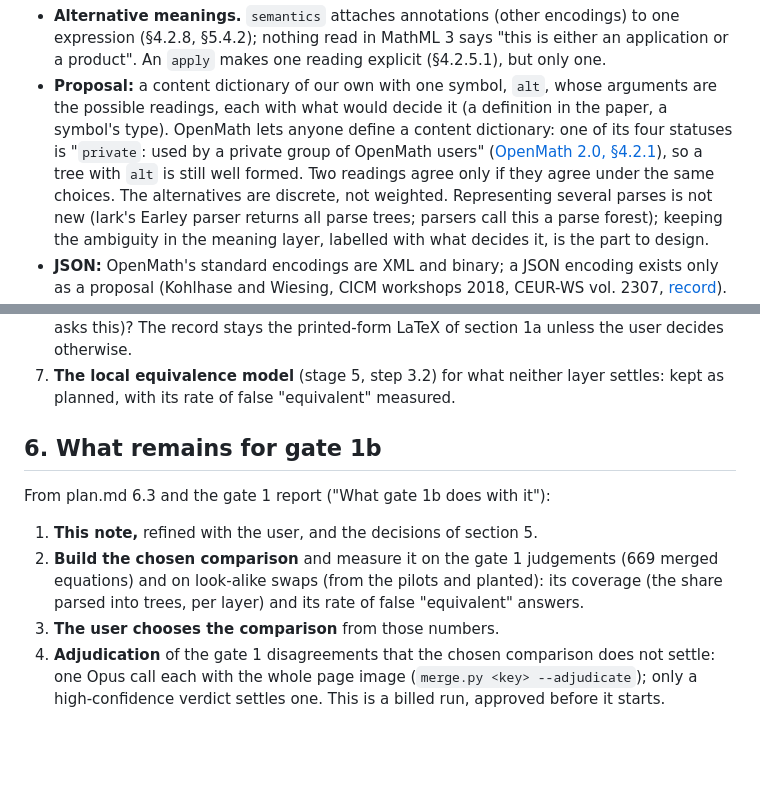
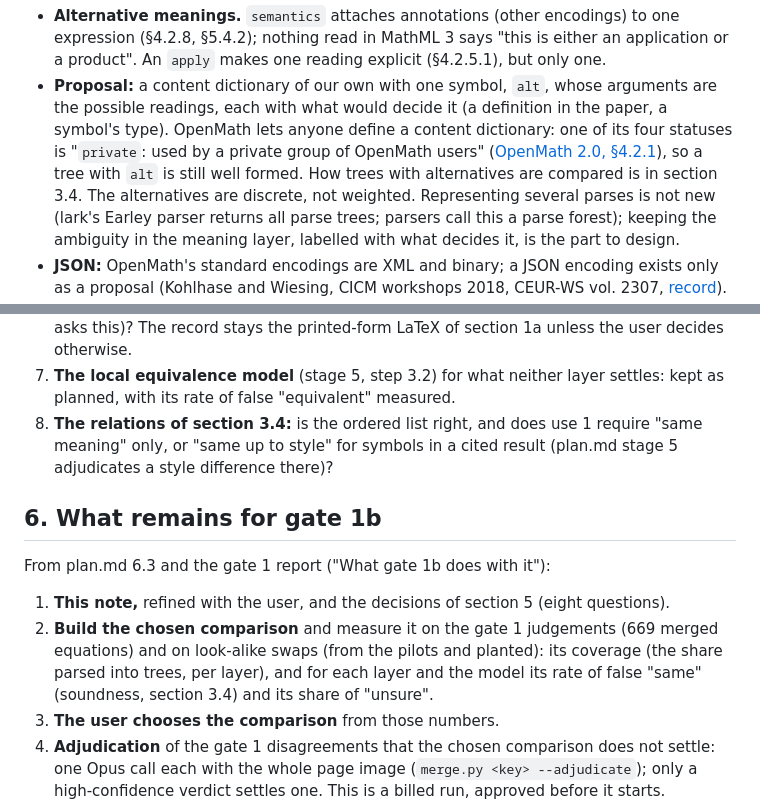
Before and after one commit to mdtisdall/math-aware-source-digest, a Markdown page: planning/comparison.md, 2 parts joined by grey strips. Rendered like a GitHub page; blank space fills up the shorter version.

```diff
--- a/planning/comparison.md
+++ b/planning/comparison.md
@@ -164,8 +220,8 @@ What is missing:
   a content dictionary: one of its four statuses is "`private`: used by a
   private group of OpenMath users"
   ([OpenMath 2.0, §4.2.1](https://openmath.org/standard/om20-2019-07-01/omstd20.html)),
-  so a tree with `alt` is still well formed. Two
-  readings agree only if they agree under the same choices. The alternatives
+  so a tree with `alt` is still well formed. How trees with alternatives
+  are compared is in section 3.4. The alternatives
   are discrete, not weighted. Representing several parses is not new (lark's
   Earley parser returns all parse trees; parsers call this a parse forest);
   keeping the ambiguity in the meaning layer, labelled with what decides it,
@@ -198,16 +254,20 @@ What is missing:
 7. **The local equivalence model** (stage 5, step 3.2) for what neither
    layer settles: kept as planned, with its rate of false "equivalent"
    measured.
+8. **The relations of section 3.4:** is the ordered list right, and does
+   use 1 require "same meaning" only, or "same up to style" for symbols in a
+   cited result (plan.md stage 5 adjudicates a style difference there)?
 
 ## 6. What remains for gate 1b
 
 From plan.md 6.3 and the gate 1 report ("What gate 1b does with it"):
 
-1. **This note,** refined with the user, and the decisions of section 5.
+1. **This note,** refined with the user, and the decisions of section 5 (eight questions).
 2. **Build the chosen comparison** and measure it on the gate 1 judgements
    (669 merged equations) and on look-alike swaps (from the pilots and
-   planted): its coverage (the share parsed into trees, per layer) and its
-   rate of false "equivalent" answers.
+   planted): its coverage (the share parsed into trees, per layer), and for
+   each layer and the model its rate of false "same" (soundness, section
+   3.4) and its share of "unsure".
 3. **The user chooses the comparison** from those numbers.
 4. **Adjudication** of the gate 1 disagreements that the chosen comparison
    does not settle: one Opus call each with the whole page image
```
Also changed, not shown: other parts of planning/comparison.md (+56 -0 lines).
